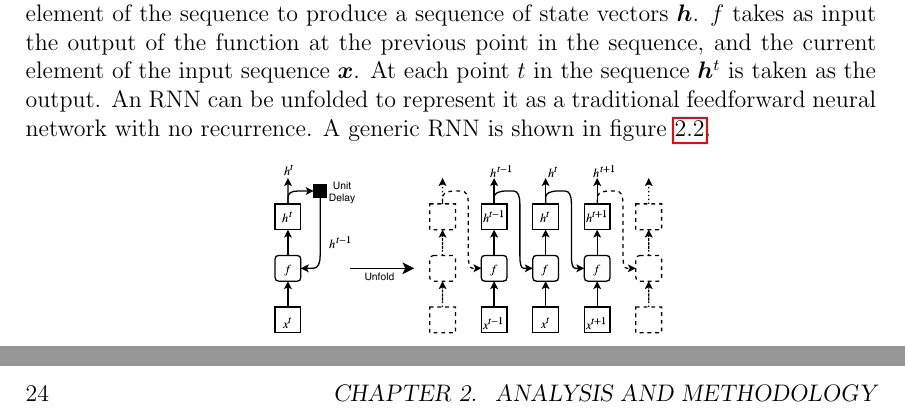
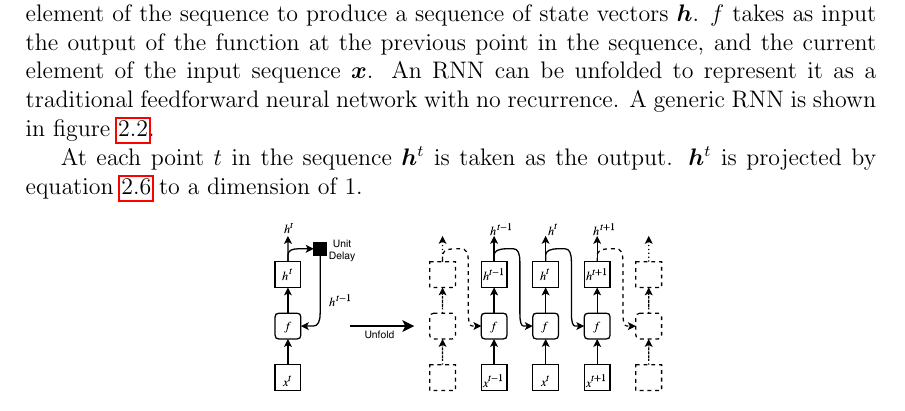
Before and after one commit to jurasofish/load_forecast_thesis, a LaTeX thesis (lf-thesis.tex, which reads ana-meth.tex): two parts of pages 32 and 42 of 65 before the commit and part of page 32 of 63 after it, the two joined at a grey line, cut so that both start at the same text. Compiled offline with pdfLaTeX.

Commit message:
note on projection of RNN outputs

```diff
--- a/ana-meth.tex
+++ b/ana-meth.tex
@@ -99,9 +99,11 @@ The SARIMA model can be further extended to a SARIMA with exogenous variables (S
 The recurrent neural network RNN architecture was introduced by \cite{Rumelhart1986} in 1986.
 RNNs operate on sequences of data by applying an identical function $f$ to every element of the sequence to produce a sequence of state vectors $\vh$.
 $f$ takes as input the output of the function at the previous point in the sequence, and the current element of the input sequence $\vx$.
-At each point $t$ in the sequence $\vh^t$ is taken as the output.
 An RNN can be unfolded to represent it as a traditional feedforward neural network with no recurrence.
 A generic RNN is shown in figure \ref{fig:basic_rnn}.
+
+At each point $t$ in the sequence $\vh^t$ is taken as the output.
+ $\vh^t$ is projected by equation \ref{dense_layer} to a dimension of 1.
 
 \begin{figure}[htbp]
 	\centerline{\includegraphics[trim=0 0cm 0 0, width=.5\textwidth]{images/basic_rnn.pdf}}
```
